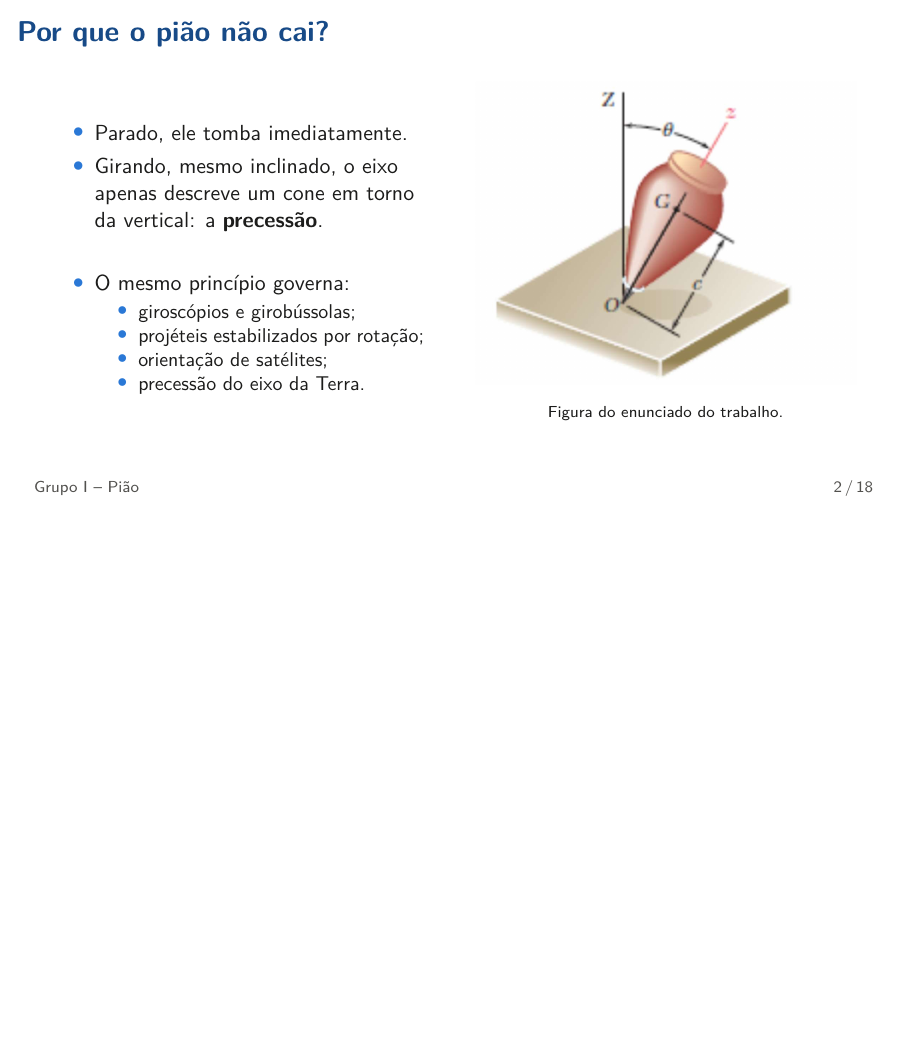
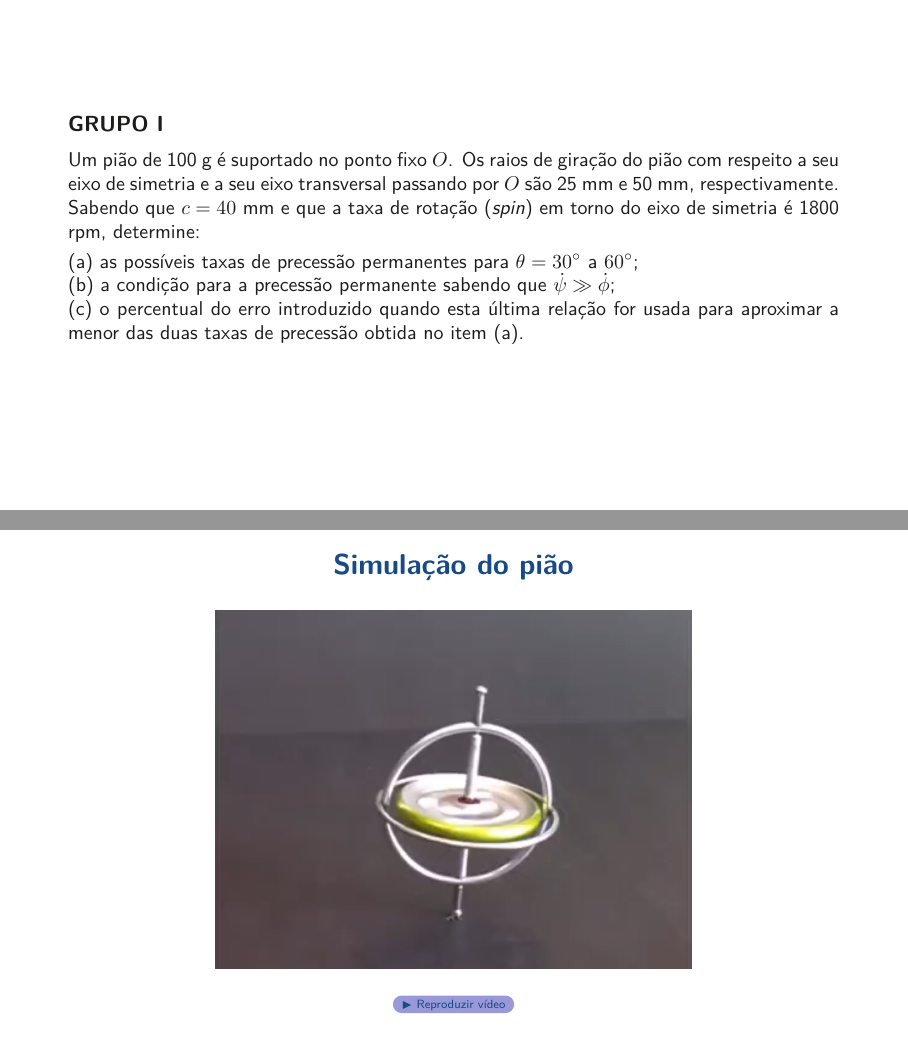
Before and after one commit to Kalile24/mecanica2-grupo1-piao, LaTeX slides (relatorio/apresentacao_grupo_I.tex): page 2 of 19 before the commit and pages 2 and 3 of 21 after it, the two joined at a grey line, the shorter picture padded with empty space. Compiled offline with pdfLaTeX.

Commit message:
adicionado o enunciado e um video na apresentacao

```diff
--- a/relatorio/apresentacao_grupo_I.tex
+++ b/relatorio/apresentacao_grupo_I.tex
@@ -85,6 +85,40 @@
     9 de novembro de 2026
   \end{center}
   \note{[0:00 -- 0:30] Apresentar o grupo e o tema. Dizer em uma frase o objetivo: determinar a que taxas um pião inclinado pode precessar sem mudar de inclinação.}
+\end{frame}
+
+% ---------------------------------------------------------------- enunciado
+% Salve a imagem do enunciado como figuras/enunciado_grupo_I.png
+\begin{frame}[plain]
+  \begin{center}
+    \IfFileExists{figuras/enunciado_grupo_I.png}{%
+      \includegraphics[width=0.78\paperwidth,height=0.92\paperheight,keepaspectratio]{enunciado_grupo_I.png}%
+    }{%
+      \begin{minipage}{0.85\paperwidth}
+        \textbf{GRUPO I}\\[0.2cm]
+        \small
+        Um pião de 100 g é suportado no ponto fixo $O$. Os raios de giração do pião com respeito a seu eixo de simetria e a seu eixo transversal passando por $O$ são 25 mm e 50 mm, respectivamente. Sabendo que $c=40$ mm e que a taxa de rotação (\textit{spin}) em torno do eixo de simetria é 1800 rpm, determine:\\[0.1cm]
+        (a) as possíveis taxas de precessão permanentes para $\theta=30^\circ$ a $60^\circ$;\\
+        (b) a condição para a precessão permanente sabendo que $\psid\gg\phid$;\\
+        (c) o percentual do erro introduzido quando esta última relação for usada para aproximar a menor das duas taxas de precessão obtida no item (a).
+      \end{minipage}%
+    }
+  \end{center}
+  \note{Enunciado do trabalho, lido na íntegra. Destacar as três perguntas: (a) as duas taxas, (b) a condição para spin muito maior que a precessão, (c) o erro dessa aproximação.}
+\end{frame}
+
+% ---------------------------------------------------------------- vídeo
+% Coloque simulacao_piao.mp4 na mesma pasta do PDF.
+% Opcional: figuras/primeiro_quadro.png como miniatura clicável.
+\begin{frame}[plain]
+  \begin{center}
+    {\usebeamercolor[fg]{title}\Large\bfseries Simulação do pião}\\[0.5cm]
+    \IfFileExists{firstframe.png}{%
+      \href{run:precessao.mp4}{\includegraphics[width=0.6\textwidth]{firstframe.png}}\\[0.3cm]
+    }{}%
+    {\Large\href{run:precessao.mp4}{\beamerbutton{\textcolor{azulesc}{$\blacktriangleright$ Reproduzir vídeo}}}}
+  \end{center}
+  \note{Clicar na imagem ou no botão para abrir o vídeo no reprodutor externo. Abrir o vídeo antes da apresentação para conferir se o visualizador permite a execução.}
 \end{frame}
 
 % ---------------------------------------------------------------- 2
```
Also changed, not shown: relatorio/firstframe.png (added), relatorio/apresentacao_grupo_I.tex (1 more changed lines), 1 other file.
